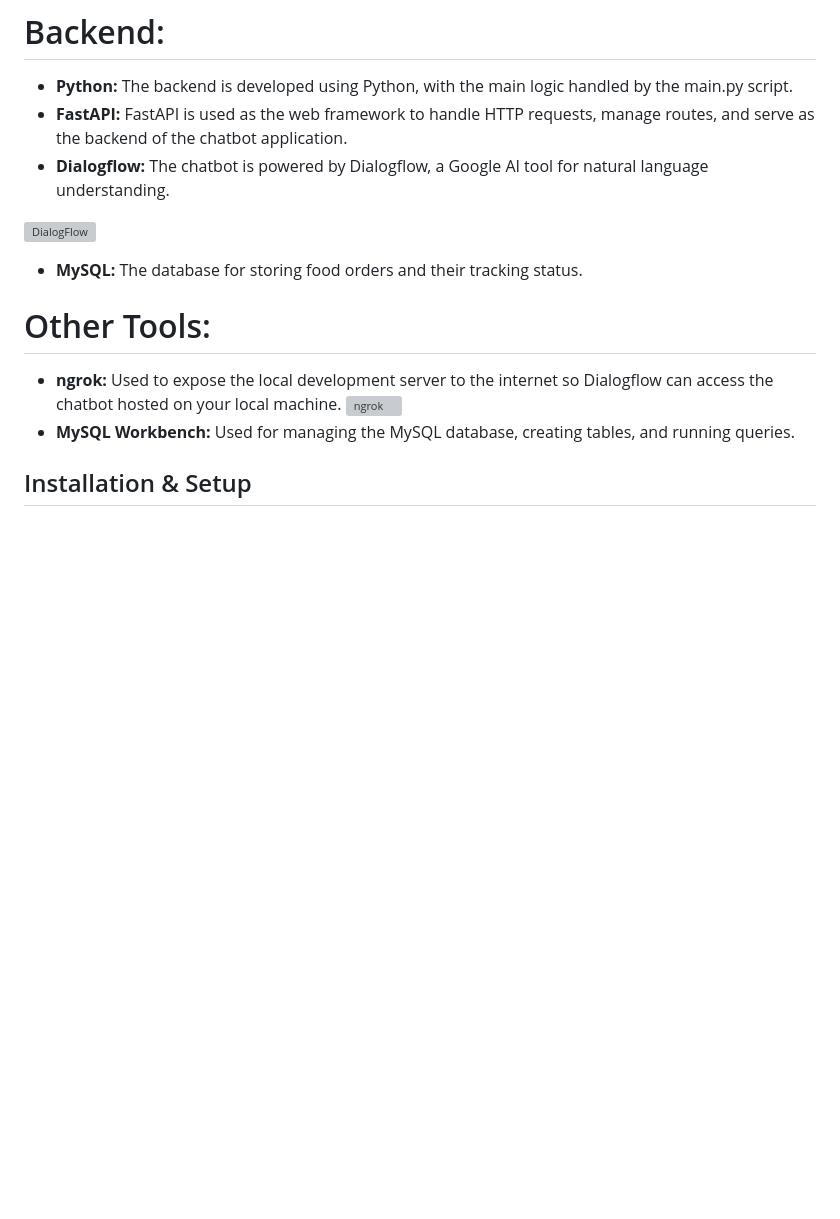
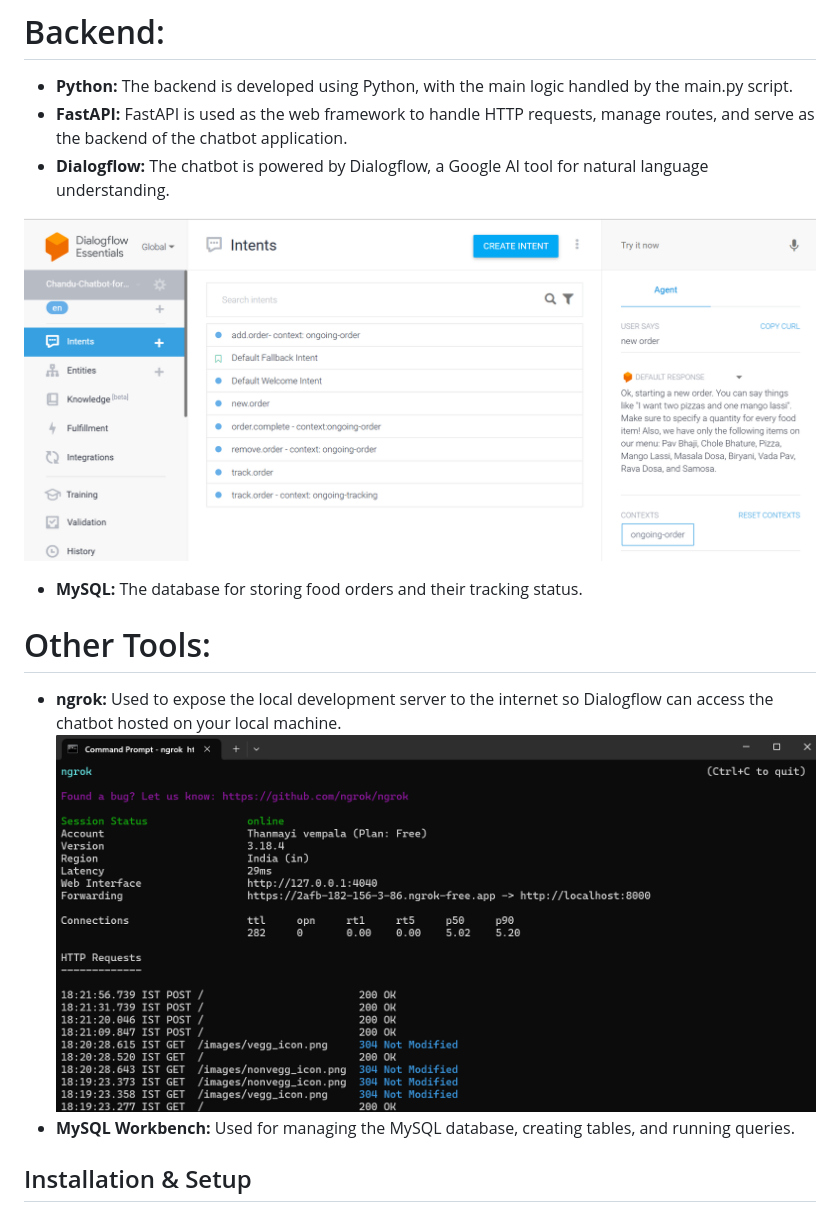
Before and after one commit to Thanmayi2004/Food-Ordering-Tracking-Chatbot, a Markdown page: README.md, the part around the change. Rendered like a GitHub page; blank space fills up the shorter version; grey boxes are pictures that could not be loaded.

```diff
--- a/README.md
+++ b/README.md
@@ -23,13 +23,13 @@ The chatbot is integrated with Dialogflow and is connected to a backend system w
   - **FastAPI:** FastAPI is used as the web framework to handle HTTP requests, manage routes, and serve as the backend of the chatbot application.
   - **Dialogflow:** The chatbot is powered by Dialogflow, a Google AI tool for natural language understanding.
 
-  ![DialogFlow]()
+  ![DialogFlow](https://github.com/Thanmayi2004/Food-Ordering-Tracking-Chatbot/blob/main/Dialogflow%20interface.png )
 
   - **MySQL:** The database for storing food orders and their tracking status.
 
 # Other Tools:
   - **ngrok:** Used to expose the local development server to the internet so Dialogflow can access the chatbot hosted on your local machine.
-    ![ngrok]()
+    ![ngrok](https://github.com/Thanmayi2004/Food-Ordering-Tracking-Chatbot/blob/main/ngrok%20tunnel.png)
   - **MySQL Workbench:** Used for managing the MySQL database, creating tables, and running queries.
 
 ## Installation & Setup
```
